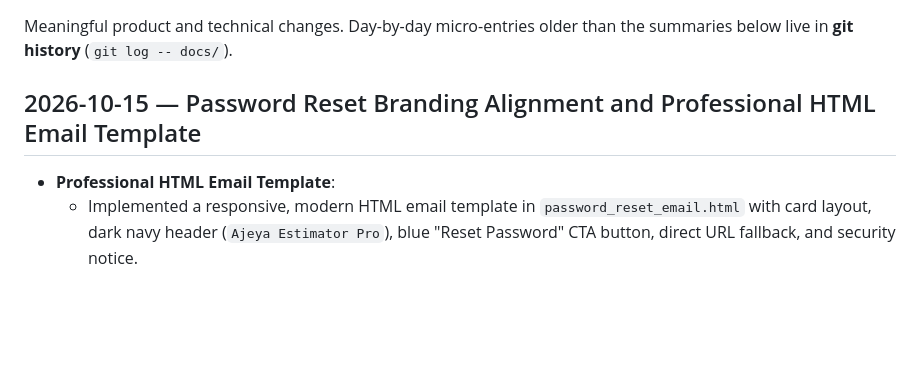
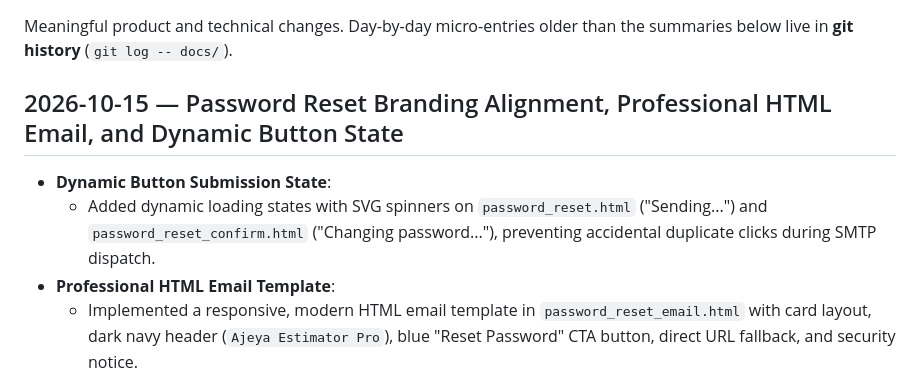
Before and after one commit to devgeektech/Ajeya-Estimator-Pro, a Markdown page: docs/CHANGELOG.md, the part around the change. Drawn GitHub-style; blank space fills up the shorter version.

Commit message:
docs: update CHANGELOG and SESSION_STATE for button loading states

```diff
--- a/docs/CHANGELOG.md
+++ b/docs/CHANGELOG.md
@@ -3,7 +3,9 @@
 Meaningful product and technical changes. Day-by-day micro-entries older than
 the summaries below live in **git history** (`git log -- docs/`).
 
-## 2026-10-15 — Password Reset Branding Alignment and Professional HTML Email Template
+## 2026-10-15 — Password Reset Branding Alignment, Professional HTML Email, and Dynamic Button State
+- **Dynamic Button Submission State**:
+  - Added dynamic loading states with SVG spinners on `password_reset.html` ("Sending...") and `password_reset_confirm.html` ("Changing password..."), preventing accidental duplicate clicks during SMTP dispatch.
 - **Professional HTML Email Template**:
   - Implemented a responsive, modern HTML email template in `password_reset_email.html` with card layout, dark navy header (`Ajeya Estimator Pro`), blue "Reset Password" CTA button, direct URL fallback, and security notice.
   - Added clean plain text counterpart in `password_reset_email.txt` and configured `html_email_template_name` on `BOQPasswordResetView` for automatic multipart MIME dispatch.
```
Also changed, not shown: docs/SESSION_STATE.md (+3 -1 lines).
